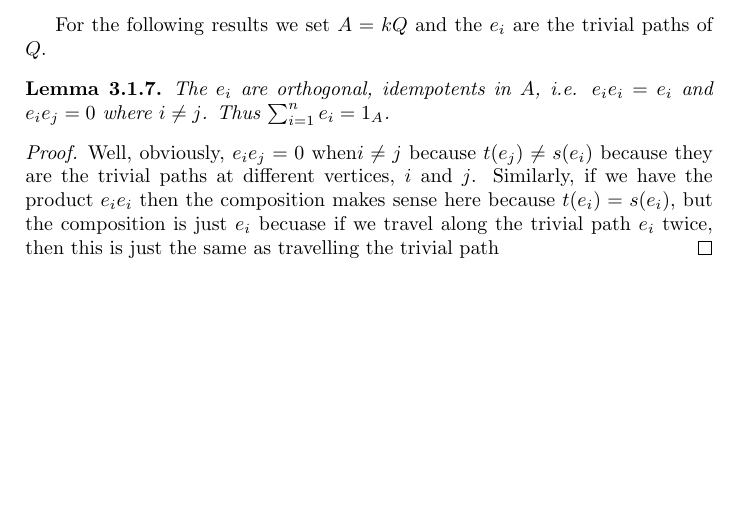
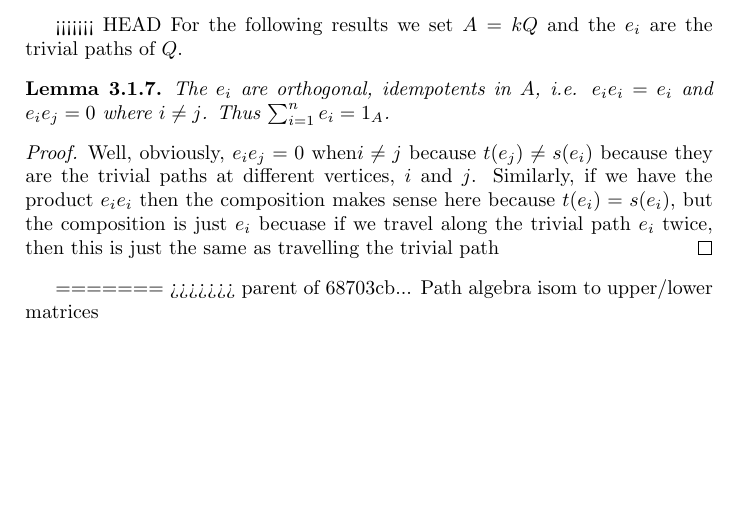
Before and after one commit to Chanelle1202/quivers, a LaTeX thesis (quivers.tex): part of page 10 of 11, cut so that both start at the same text. Compiled offline with pdfLaTeX.

```diff
--- a/quivers.tex
+++ b/quivers.tex
@@ -383,6 +383,7 @@
 However, $\gamma\beta\alpha$ is not a path because $t(\gamma)=3\neq s(\beta)=2$.
 \end{mydef}
 
+<<<<<<< HEAD
 For the following results we set $A=kQ$ and the $e_i$ are the trivial paths of $Q$.
 
 \begin{lem}
@@ -391,6 +392,8 @@
 \begin{proof}
 Well, obviously, $e_ie_j=0$ when$i\neq j$ because $t(e_j)\neq s(e_i)$ because they are the trivial paths at different vertices, $i$ and $j$. Similarly, if we have the product $e_ie_i$ then the composition makes sense here because $t(e_i)=s(e_i)$, but the composition is just $e_i$ becuase if we travel along the trivial path $e_i$ twice, then this is just the same as travelling the trivial path
 \end{proof}
+=======
+>>>>>>> parent of 68703cb... Path algebra isom to upper/lower matrices
 
 
 
```
Also changed, not shown: quivers.pdf, 3 other files.
